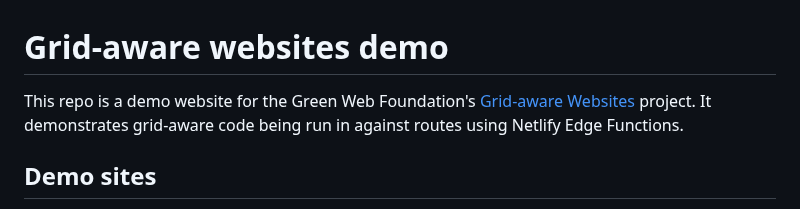
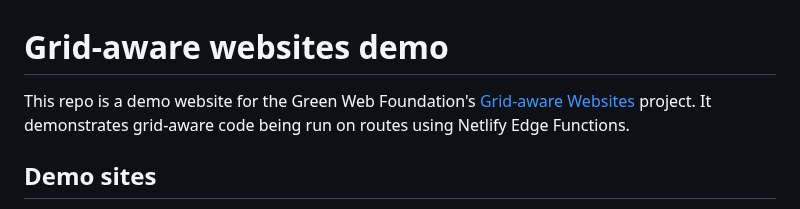
Before and after one commit to thegreenwebfoundation/grid-aware-websites-demo-netlify, a Markdown page: README.md, the part around the change. Rendered like a GitHub page.

```diff
--- a/README.md
+++ b/README.md
@@ -1,6 +1,6 @@
 # Grid-aware websites demo
 
-This repo is a demo website for the Green Web Foundation's [Grid-aware Websites](https://github.com/thegreenwebfoundation/grid-aware-websites) project. It demonstrates grid-aware code being run in against routes using Netlify Edge Functions.
+This repo is a demo website for the Green Web Foundation's [Grid-aware Websites](https://github.com/thegreenwebfoundation/grid-aware-websites) project. It demonstrates grid-aware code being run on routes using Netlify Edge Functions.
 
 ## Demo sites
 
```
